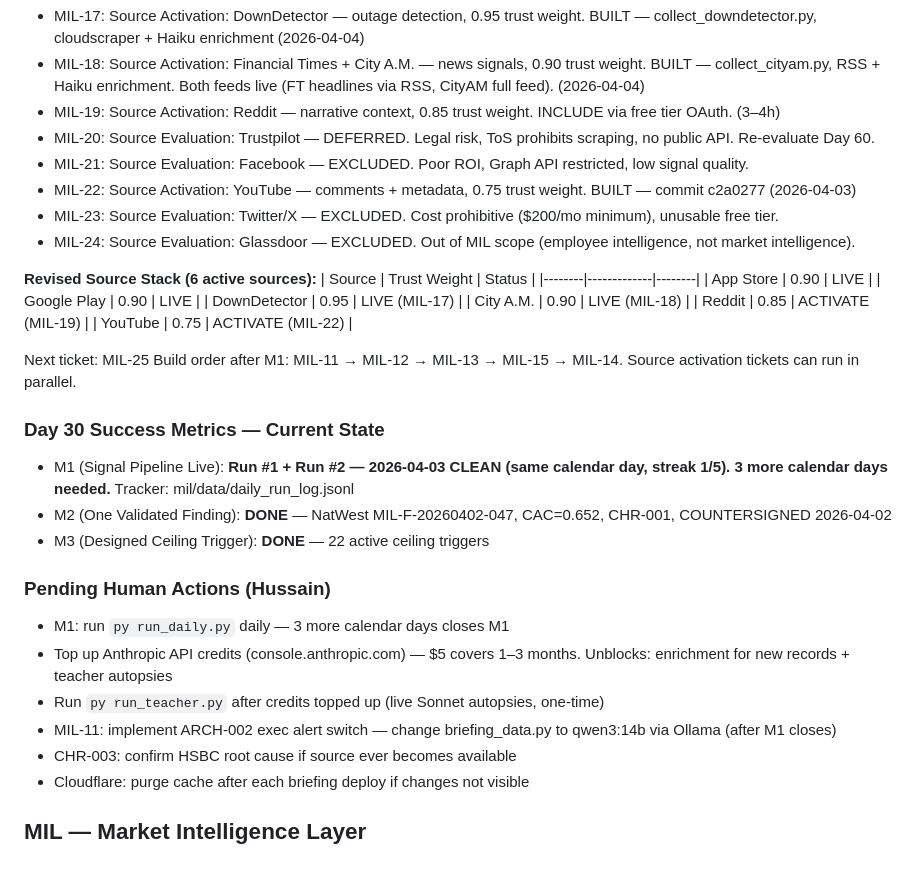
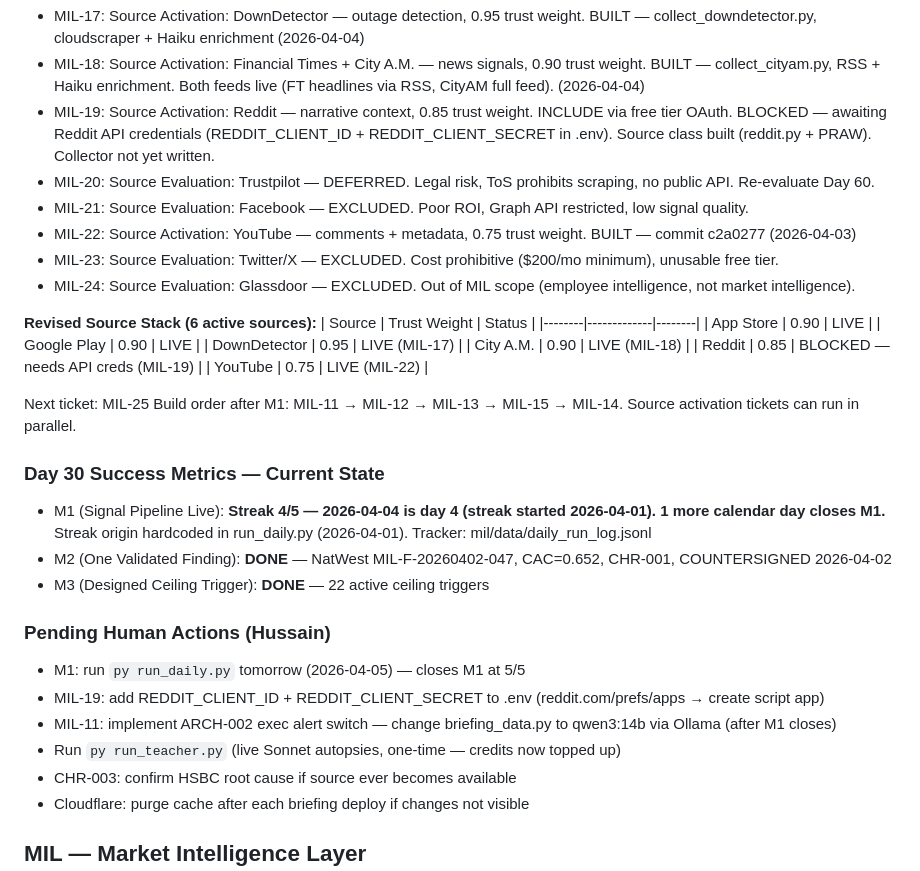
Before and after one commit to cjipro/mil_streamlit, a Markdown page: CLAUDE.md, the part around the change. Rendered like a GitHub page.

Commit message:
docs: CLAUDE.md — MIL-17/18 BUILT, MIL-19 blocked, M1 streak 4/5, source stack updated
Co-Authored-By: Claude Sonnet 4.6 <noreply@anthropic.com>

```diff
--- a/CLAUDE.md
+++ b/CLAUDE.md
@@ -212,7 +212,7 @@ Human is ONLY required for: governance review (CHR entries), M2 countersign, Jir
 **Source Activation — Queued (all To Do)**
 - MIL-17: Source Activation: DownDetector — outage detection, 0.95 trust weight. BUILT — collect_downdetector.py, cloudscraper + Haiku enrichment (2026-04-04)
 - MIL-18: Source Activation: Financial Times + City A.M. — news signals, 0.90 trust weight. BUILT — collect_cityam.py, RSS + Haiku enrichment. Both feeds live (FT headlines via RSS, CityAM full feed). (2026-04-04)
-- MIL-19: Source Activation: Reddit — narrative context, 0.85 trust weight. INCLUDE via free tier OAuth. (3–4h)
+- MIL-19: Source Activation: Reddit — narrative context, 0.85 trust weight. INCLUDE via free tier OAuth. BLOCKED — awaiting Reddit API credentials (REDDIT_CLIENT_ID + REDDIT_CLIENT_SECRET in .env). Source class built (reddit.py + PRAW). Collector not yet written.
 - MIL-20: Source Evaluation: Trustpilot — DEFERRED. Legal risk, ToS prohibits scraping, no public API. Re-evaluate Day 60.
 - MIL-21: Source Evaluation: Facebook — EXCLUDED. Poor ROI, Graph API restricted, low signal quality.
 - MIL-22: Source Activation: YouTube — comments + metadata, 0.75 trust weight. BUILT — commit c2a0277 (2026-04-03)
@@ -226,22 +226,22 @@ Human is ONLY required for: governance review (CHR entries), M2 countersign, Jir
 | Google Play | 0.90 | LIVE |
 | DownDetector | 0.95 | LIVE (MIL-17) |
 | City A.M. | 0.90 | LIVE (MIL-18) |
-| Reddit | 0.85 | ACTIVATE (MIL-19) |
-| YouTube | 0.75 | ACTIVATE (MIL-22) |
+| Reddit | 0.85 | BLOCKED — needs API creds (MIL-19) |
+| YouTube | 0.75 | LIVE (MIL-22) |
 
 Next ticket: MIL-25
 Build order after M1: MIL-11 → MIL-12 → MIL-13 → MIL-15 → MIL-14. Source activation tickets can run in parallel.
 
 ### Day 30 Success Metrics — Current State
-- M1 (Signal Pipeline Live): **Run #1 + Run #2 — 2026-04-03 CLEAN (same calendar day, streak 1/5). 3 more calendar days needed.** Tracker: mil/data/daily_run_log.jsonl
+- M1 (Signal Pipeline Live): **Streak 4/5 — 2026-04-04 is day 4 (streak started 2026-04-01). 1 more calendar day closes M1.** Streak origin hardcoded in run_daily.py (2026-04-01). Tracker: mil/data/daily_run_log.jsonl
 - M2 (One Validated Finding): **DONE** — NatWest MIL-F-20260402-047, CAC=0.652, CHR-001, COUNTERSIGNED 2026-04-02
 - M3 (Designed Ceiling Trigger): **DONE** — 22 active ceiling triggers
 
 ### Pending Human Actions (Hussain)
-- M1: run `py run_daily.py` daily — 3 more calendar days closes M1
-- Top up Anthropic API credits (console.anthropic.com) — $5 covers 1–3 months. Unblocks: enrichment for new records + teacher autopsies
-- Run `py run_teacher.py` after credits topped up (live Sonnet autopsies, one-time)
+- M1: run `py run_daily.py` tomorrow (2026-04-05) — closes M1 at 5/5
+- MIL-19: add REDDIT_CLIENT_ID + REDDIT_CLIENT_SECRET to .env (reddit.com/prefs/apps → create script app)
 - MIL-11: implement ARCH-002 exec alert switch — change briefing_data.py to qwen3:14b via Ollama (after M1 closes)
+- Run `py run_teacher.py` (live Sonnet autopsies, one-time — credits now topped up)
 - CHR-003: confirm HSBC root cause if source ever becomes available
 - Cloudflare: purge cache after each briefing deploy if changes not visible
 
```
